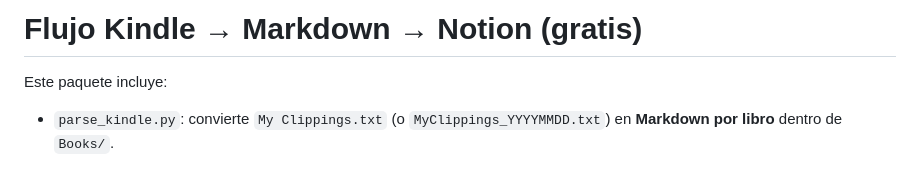
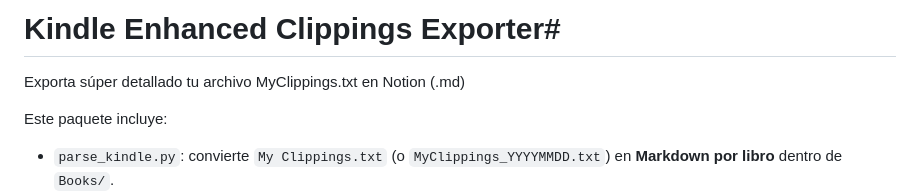
Before and after one commit to melinDross/ClipHarborKindle, a Markdown page: README.md, the part around the change. GitHub-like rendering; blank space fills up the shorter version.

```diff
--- a/README.md
+++ b/README.md
@@ -1,4 +1,5 @@
-# Flujo Kindle → Markdown → Notion (gratis)
+# Kindle Enhanced Clippings Exporter#
+Exporta súper detallado tu archivo MyClippings.txt en Notion (.md)
 
 Este paquete incluye:
 - `parse_kindle.py`: convierte `My Clippings.txt` (o `MyClippings_YYYYMMDD.txt`) en **Markdown por libro** dentro de `Books/`.
```
